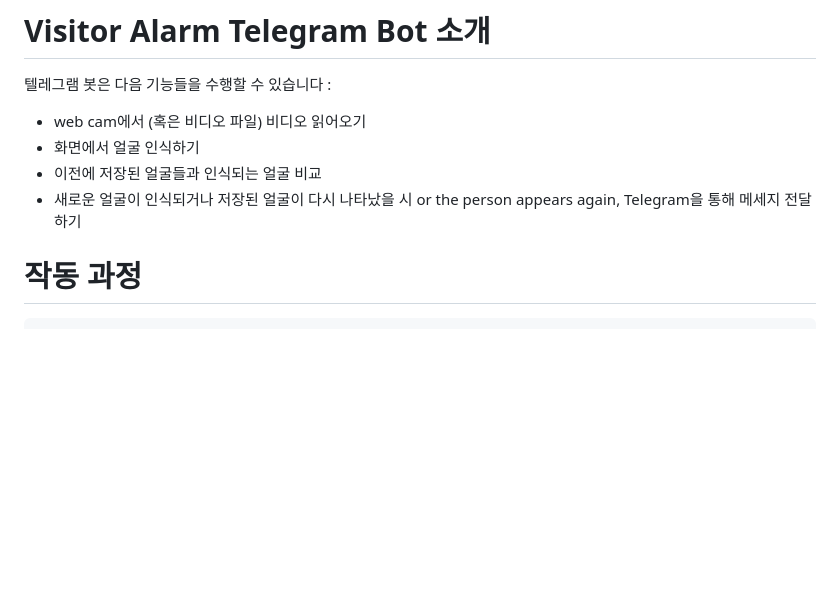
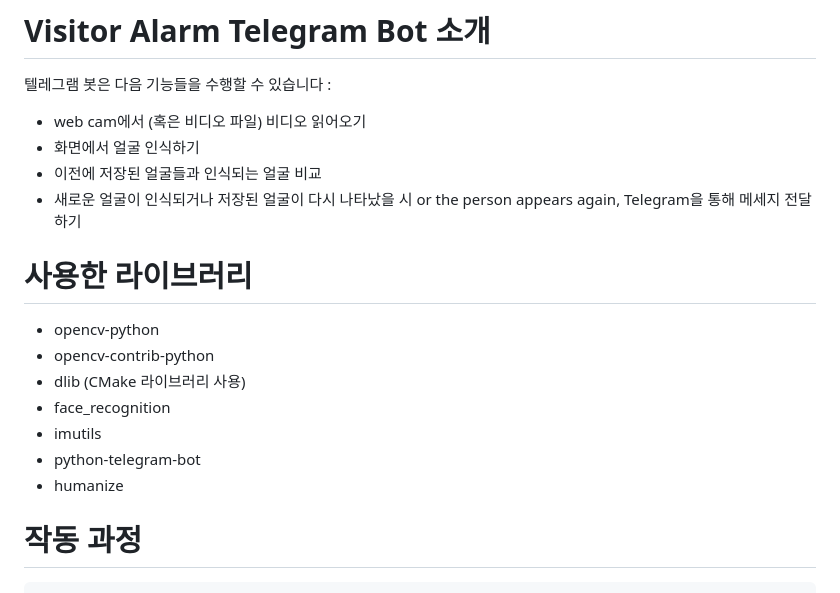
Before and after one commit to Florakimm2/OpensourceTeamProject, a Markdown page: visitor_alarm_telegram_bot/README.md, the part around one of its changes. GitHub-like rendering; blank space fills up the shorter version.

```diff
--- a/visitor_alarm_telegram_bot/README.md
+++ b/visitor_alarm_telegram_bot/README.md
@@ -6,6 +6,15 @@
 * 이전에 저장된 얼굴들과 인식되는 얼굴 비교
 * 새로운 얼굴이 인식되거나 저장된 얼굴이 다시 나타났을 시 or the person appears again, Telegram을 통해 메세지 전달하기
 
+# 사용한 라이브러리
+
+* opencv-python
+* opencv-contrib-python
+* dlib (CMake 라이브러리 사용)
+* face_recognition
+* imutils
+* python-telegram-bot
+* humanize
 
 # 작동 과정
 
```
Also changed, not shown: other parts of visitor_alarm_telegram_bot/README.md (+1 -1 lines).
